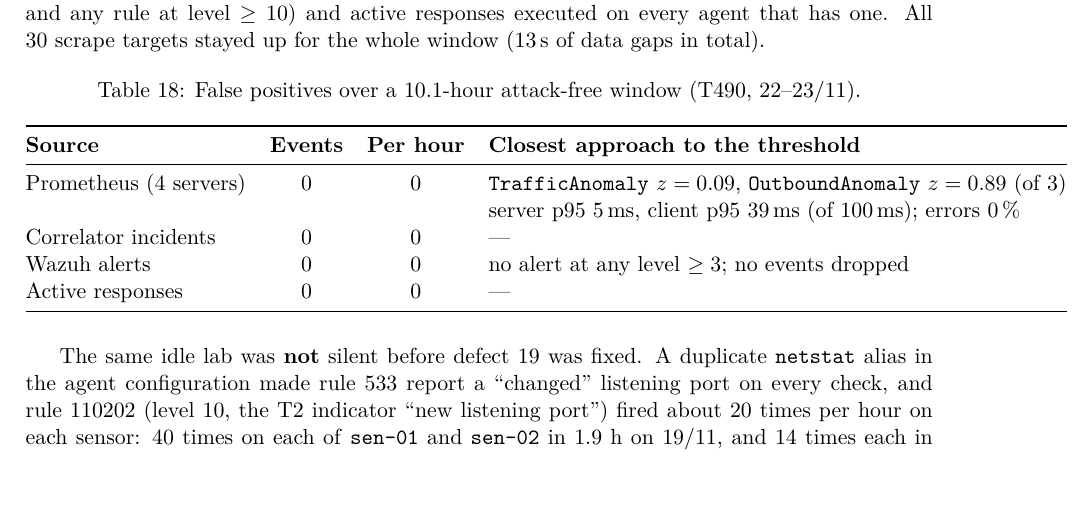
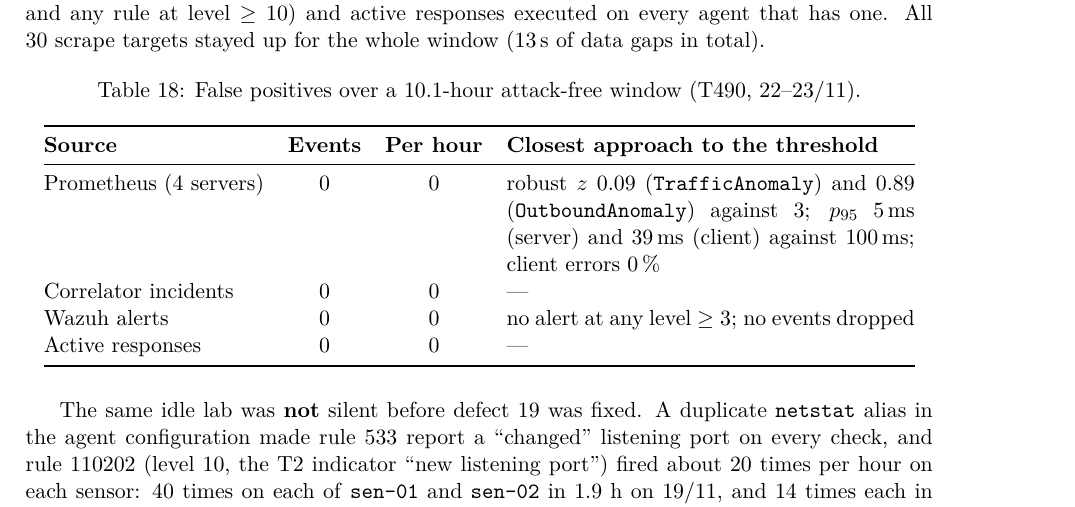
Before and after one commit to joaobarreira05/SSLE_p1, a LaTeX paper (report/latex/main.tex): part of page 27 of 32, cut so that both start at the same text. Compiled offline with XeLaTeX.

Commit message:
Rebuild report PDF (32 pages); widen false-positive table

```diff
--- a/report/latex/main.tex
+++ b/report/latex/main.tex
@@ -1303,12 +1303,13 @@ window (13\,s of data gaps in total).
   \centering
   \caption{False positives over a 10.1-hour attack-free window (T490, 22--23/11).}
   \label{tab:fp}
-  \begin{tabular}{@{}lccl@{}}
+  \begin{tabular}{@{}lccp{7.2cm}@{}}
     \toprule
     \textbf{Source} & \textbf{Events} & \textbf{Per hour} & \textbf{Closest approach to the threshold} \\
     \midrule
-    Prometheus (4 servers) & 0 & 0 & \texttt{TrafficAnomaly} $z = 0.09$, \texttt{OutboundAnomaly} $z = 0.89$ (of 3) \\
-    & & & server p95 5\,ms, client p95 39\,ms (of 100\,ms); errors 0\,\% \\
+    Prometheus (4 servers) & 0 & 0 & robust $z$ 0.09 (\texttt{TrafficAnomaly}) and 0.89
+      (\texttt{OutboundAnomaly}) against~3; $p_{95}$ 5\,ms (server) and 39\,ms (client)
+      against 100\,ms; client errors 0\,\% \\
     Correlator incidents & 0 & 0 & --- \\
     Wazuh alerts & 0 & 0 & no alert at any level $\geq 3$; no events dropped \\
     Active responses & 0 & 0 & --- \\
```
Also changed, not shown: docs/traceability.md (+1 -1 lines), report/README.md, report/latex/main.pdf.
